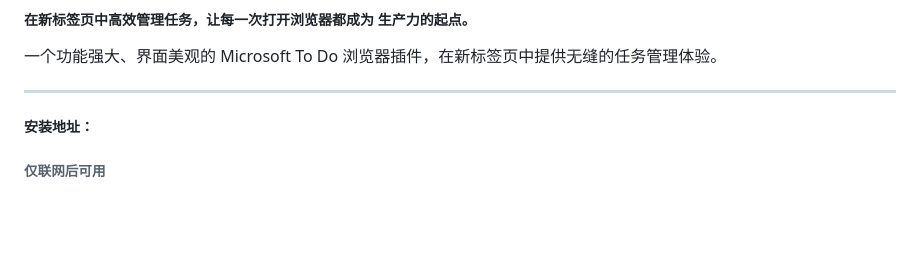
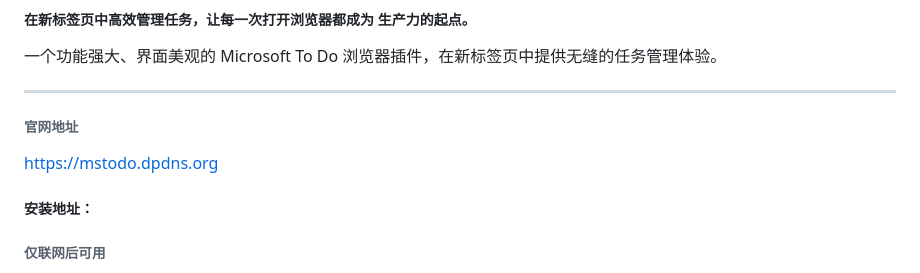
Before and after one commit to cuifuq7/ms-todo, a Markdown page: README.md, the part around the change. Rendered like a GitHub page; blank space fills up the shorter version.

```diff
--- a/README.md
+++ b/README.md
@@ -7,6 +7,9 @@
 一个功能强大、界面美观的 Microsoft To Do 浏览器插件，在新标签页中提供无缝的任务管理体验。
 
 <hr/>
+
+###### 官网地址
+[https://mstodo.dpdns.org](https://mstodo.dpdns.org)
 
 ##### 安装地址：
 
```
